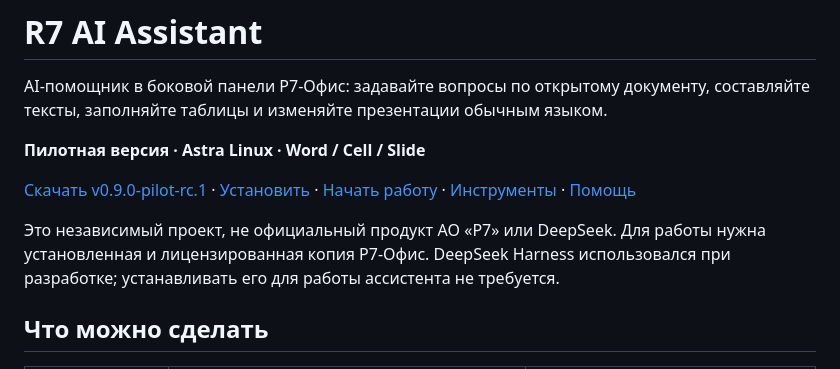
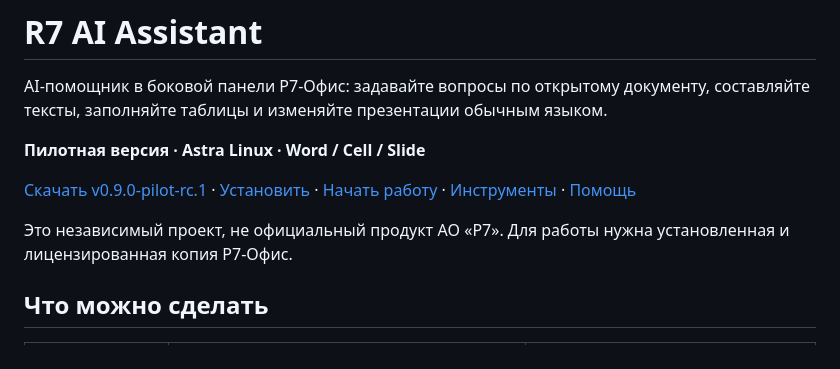
Before and after one commit to blazar-source/r7-ai-assistant, a Markdown page: README.md, the part around the change. Drawn GitHub-style.

```diff
--- a/README.md
+++ b/README.md
@@ -6,7 +6,7 @@ AI-помощник в боковой панели Р7-Офис: задавай
 
 [Скачать v0.9.0-pilot-rc.1](https://github.com/blazar-source/r7-ai-assistant/releases/tag/v0.9.0-pilot-rc.1) · [Установить](docs/deployment.md) · [Начать работу](docs/user-guide.md) · [Инструменты](docs/tools.md) · [Помощь](docs/troubleshooting.md)
 
-Это независимый проект, не официальный продукт АО «Р7» или DeepSeek. Для работы нужна установленная и лицензированная копия Р7-Офис. DeepSeek Harness использовался при разработке; устанавливать его для работы ассистента не требуется.
+Это независимый проект, не официальный продукт АО «Р7». Для работы нужна установленная и лицензированная копия Р7-Офис.
 
 ## Что можно сделать
 
```
Also changed, not shown: THIRD_PARTY_NOTICES.md (+1 -1 lines), docs/architecture.md (+1 -1 lines).
